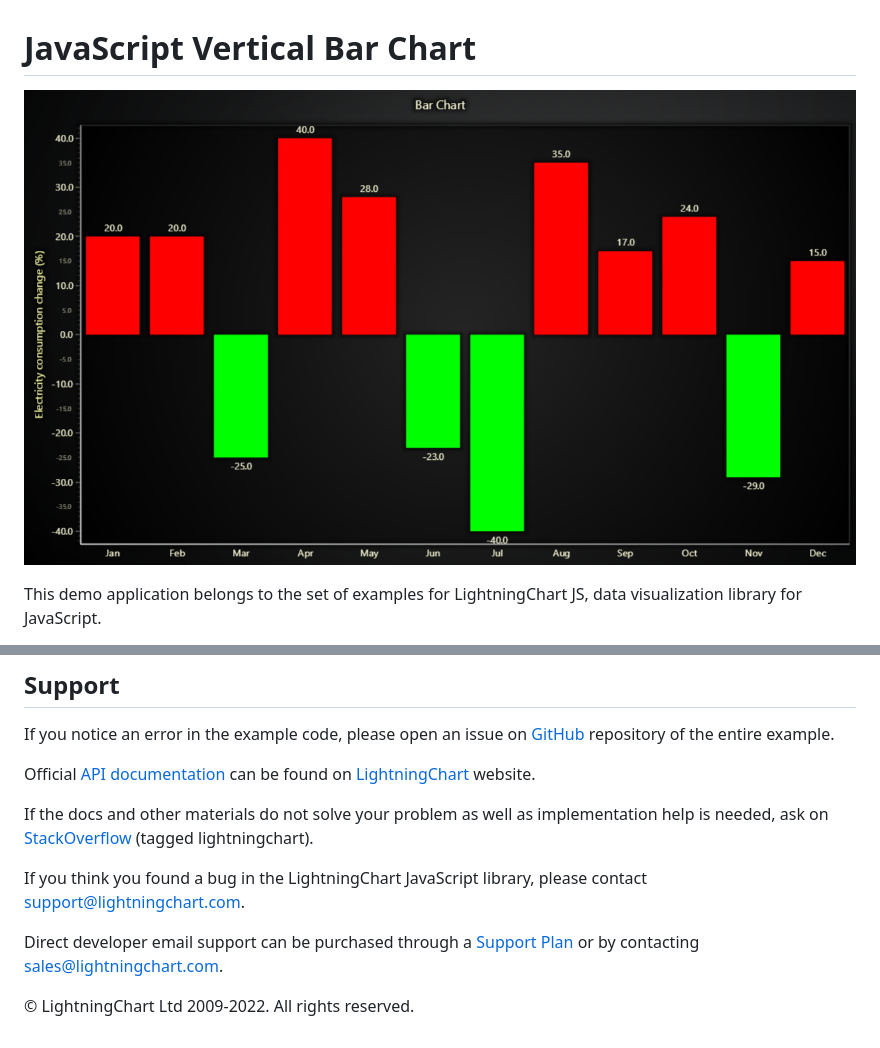
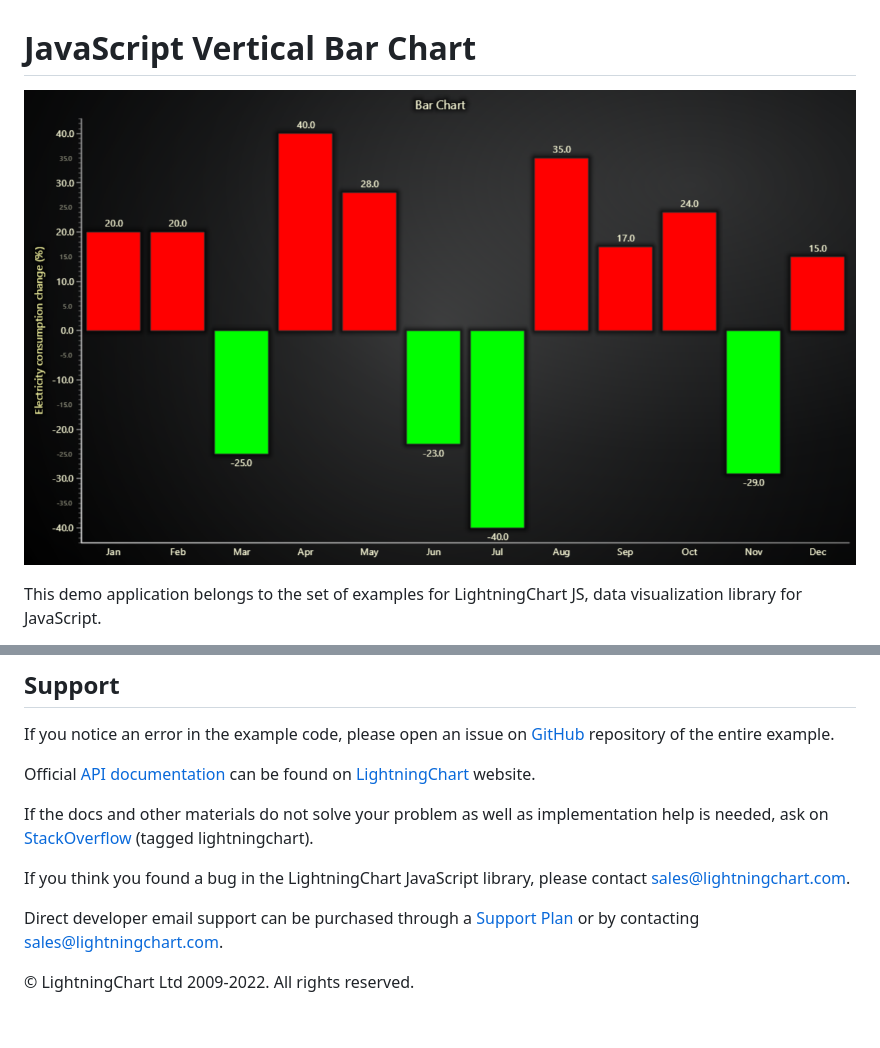
Before and after one commit to Lightning-Chart/lcjs-example-0300-verticalBars, a Markdown page: README.md, 2 parts joined by grey strips. GitHub-like rendering; pictures changed too: verticalBars-darkGold.png.

```diff
--- a/README.md
+++ b/README.md
@@ -62,7 +62,7 @@ Official [API documentation][1] can be found on [LightningChart][2] website.
 
 If the docs and other materials do not solve your problem as well as implementation help is needed, ask on [StackOverflow][3] (tagged lightningchart).
 
-If you think you found a bug in the LightningChart JavaScript library, please contact support@lightningchart.com.
+If you think you found a bug in the LightningChart JavaScript library, please contact sales@lightningchart.com.
 
 Direct developer email support can be purchased through a [Support Plan][4] or by contacting sales@lightningchart.com.
 
```
Also changed, not shown: other parts of README.md (+3 -3 lines), verticalBars-cyberSpace.png, verticalBars-light.png, verticalBars-lightNature.png, verticalBars-turquoiseHexagon.png.
